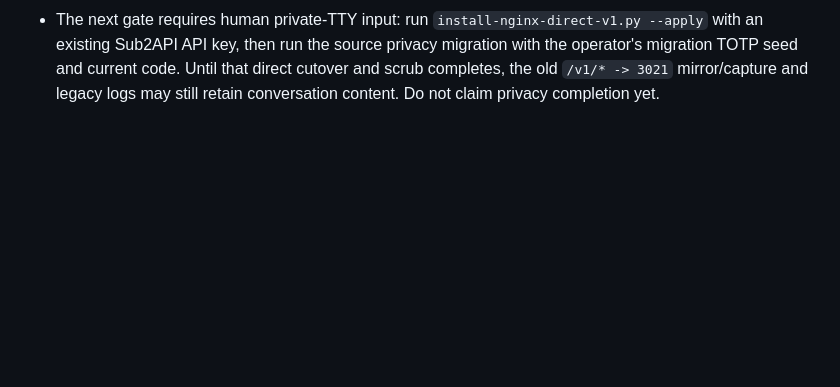
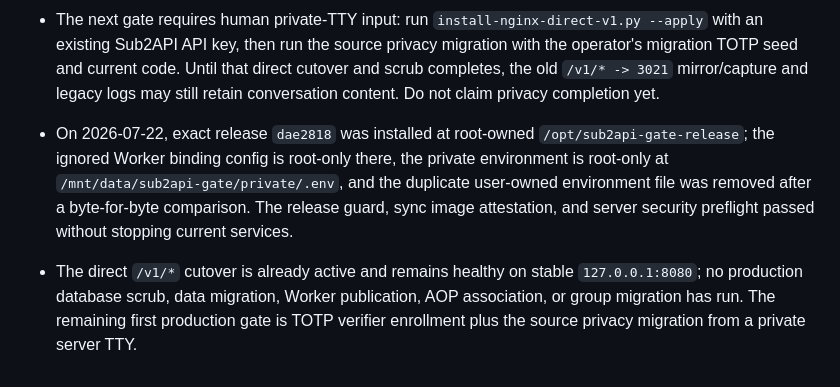
Before and after one commit to InImpasse/sub2api-gate, a Markdown page: AGENTS.md, the part around the change. Drawn GitHub-style; blank space fills up the shorter version.

Commit message:
Record release preparation state

```diff
--- a/AGENTS.md
+++ b/AGENTS.md
@@ -51,3 +51,6 @@
 - The local Playwright browser matrix now passes all 15 tests across seven required viewport sizes, light/dark themes, and the 240 CSS px 200%-zoom equivalent. Its 101 rendered scenarios have screenshot/pixel, overflow, overlap, clipping, contrast, HTML-budget, local LCP/CLS, and Event Timing checks under `.local/browser-ui-gate/`; Chrome DevTools MCP remains unavailable, so formal trace-based LCP/INP/CLS acceptance is still unperformed.
 - Production preparation is active at Git release `f4d9100`: `/home/ubuntu/sub2api-gate-release` and the exact root-owned `/mnt/data/sub2api-gate` tree exist, the ignored mode-0600 private `.env` safely reuses legacy PostgreSQL/JWT/TOTP-encryption/sync values and has distinct new role/Redis credentials, Redis ACL hashes are installed, Node.js 22 is installed for validation, Nginx was restarted with `LimitCORE=0`, `/health` remained 200, the full server security preflight passed, and the sync image was built and attested. No database migration, container cutover, Worker deployment, AOP association, or legacy deletion has occurred.
 - The next gate requires human private-TTY input: run `install-nginx-direct-v1.py --apply` with an existing Sub2API API key, then run the source privacy migration with the operator's migration TOTP seed and current code. Until that direct cutover and scrub completes, the old `/v1/* -> 3021` mirror/capture and legacy logs may still retain conversation content. Do not claim privacy completion yet.
+
+- On 2026-07-22, exact release `dae2818` was installed at root-owned `/opt/sub2api-gate-release`; the ignored Worker binding config is root-only there, the private environment is root-only at `/mnt/data/sub2api-gate/private/.env`, and the duplicate user-owned environment file was removed after a byte-for-byte comparison. The release guard, sync image attestation, and server security preflight passed without stopping current services.
+- The direct `/v1/*` cutover is already active and remains healthy on stable `127.0.0.1:8080`; no production database scrub, data migration, Worker publication, AOP association, or group migration has run. The remaining first production gate is TOTP verifier enrollment plus the source privacy migration from a private server TTY.
```
